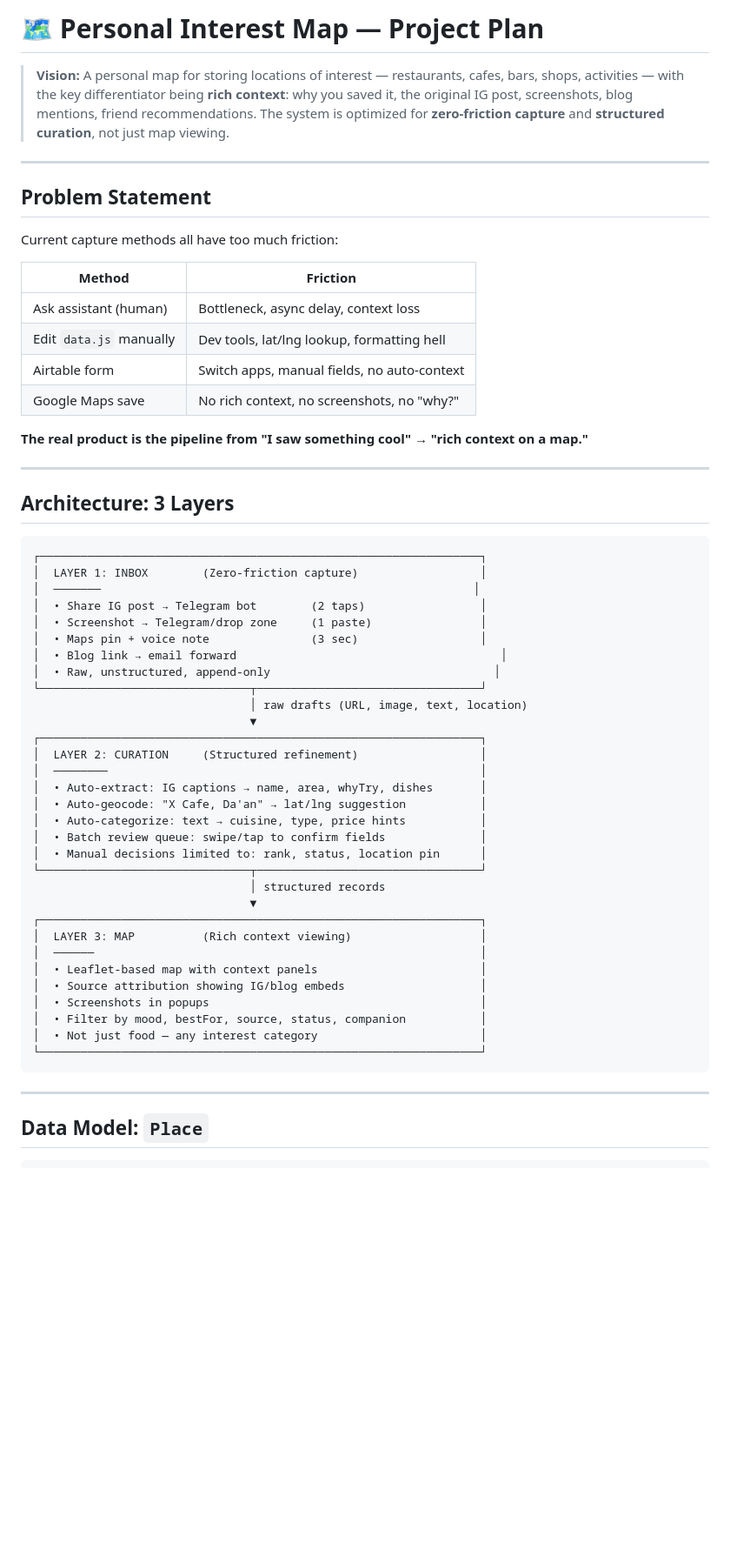
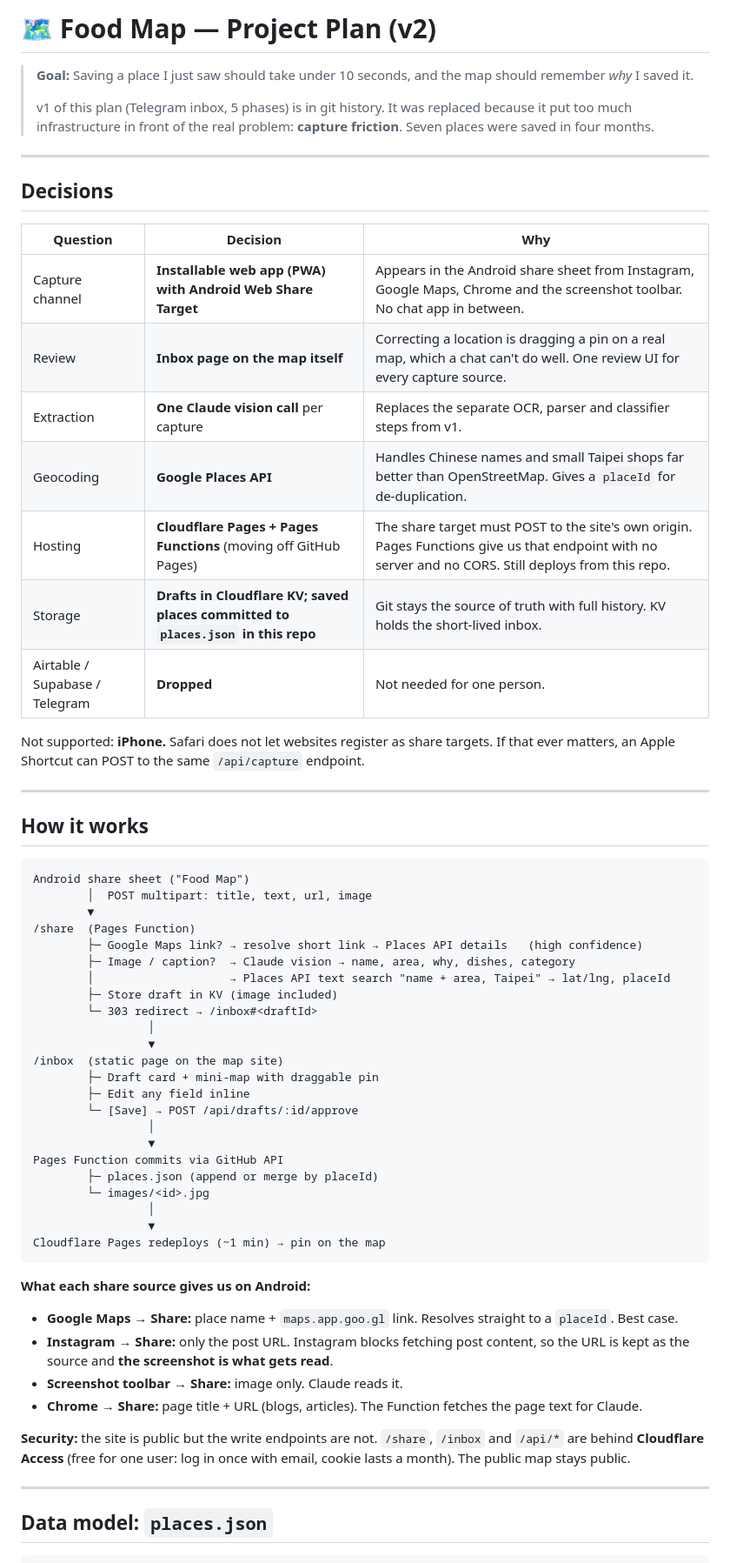
Before and after one commit to bwuuu/food-map, a Markdown page: PROJECT_PLAN.md, the part around one of its changes. Shown at 87% size. Rendered like a GitHub page; blank space fills up the shorter version.

````diff
--- a/PROJECT_PLAN.md
+++ b/PROJECT_PLAN.md
@@ -1,61 +1,64 @@
-# 🗺️ Personal Interest Map — Project Plan
+# 🗺️ Food Map — Project Plan (v2)
 
-> **Vision:** A personal map for storing locations of interest — restaurants, cafes, bars, shops, activities — with the key differentiator being **rich context**: why you saved it, the original IG post, screenshots, blog mentions, friend recommendations. The system is optimized for **zero-friction capture** and **structured curation**, not just map viewing.
+> **Goal:** Saving a place I just saw should take under 10 seconds, and the map should remember *why* I saved it.
+>
+> v1 of this plan (Telegram inbox, 5 phases) is in git history. It was replaced because it put too much infrastructure in front of the real problem: **capture friction**. Seven places were saved in four months.
 
 ---
 
-## Problem Statement
+## Decisions
 
-Current capture methods all have too much friction:
+| Question | Decision | Why |
+|---|---|---|
+| Capture channel | **Installable web app (PWA) with Android Web Share Target** | Appears in the Android share sheet from Instagram, Google Maps, Chrome and the screenshot toolbar. No chat app in between. |
+| Review | **Inbox page on the map itself** | Correcting a location is dragging a pin on a real map, which a chat can't do well. One review UI for every capture source. |
+| Extraction | **One Claude vision call** per capture | Replaces the separate OCR, parser and classifier steps from v1. |
+| Geocoding | **Google Places API** | Handles Chinese names and small Taipei shops far better than OpenStreetMap. Gives a `placeId` for de-duplication. |
+| Hosting | **Cloudflare Pages + Pages Functions** (moving off GitHub Pages) | The share target must POST to the site's own origin. Pages Functions give us that endpoint with no server and no CORS. Still deploys from this repo. |
+| Storage | **Drafts in Cloudflare KV; saved places committed to `places.json` in this repo** | Git stays the source of truth with full history. KV holds the short-lived inbox. |
+| Airtable / Supabase / Telegram | **Dropped** | Not needed for one person. |
 
-| Method | Friction |
-|--------|----------|
-| Ask assistant (human) | Bottleneck, async delay, context loss |
-| Edit `data.js` manually | Dev tools, lat/lng lookup, formatting hell |
-| Airtable form | Switch apps, manual fields, no auto-context |
-| Google Maps save | No rich context, no screenshots, no "why?" |
-
-**The real product is the pipeline from "I saw something cool" → "rich context on a map."**
+Not supported: **iPhone.** Safari does not let websites register as share targets. If that ever matters, an Apple Shortcut can POST to the same `/api/capture` endpoint.
 
 ---
 
-## Architecture: 3 Layers
+## How it works
 
 ```
-┌─────────────────────────────────────────────────────────────────┐
-│  LAYER 1: INBOX        (Zero-friction capture)                  │
-│  ───────                                                       │
-│  • Share IG post → Telegram bot        (2 taps)                 │
-│  • Screenshot → Telegram/drop zone     (1 paste)                │
-│  • Maps pin + voice note               (3 sec)                  │
-│  • Blog link → email forward                                       │
-│  • Raw, unstructured, append-only                                 │
-└───────────────────────────────┬─────────────────────────────────┘
-                                │ raw drafts (URL, image, text, location)
-                                ▼
-┌─────────────────────────────────────────────────────────────────┐
-│  LAYER 2: CURATION     (Structured refinement)                  │
-│  ────────                                                       │
-│  • Auto-extract: IG captions → name, area, whyTry, dishes       │
-│  • Auto-geocode: "X Cafe, Da'an" → lat/lng suggestion           │
-│  • Auto-categorize: text → cuisine, type, price hints           │
-│  • Batch review queue: swipe/tap to confirm fields              │
-│  • Manual decisions limited to: rank, status, location pin      │
-└───────────────────────────────┬─────────────────────────────────┘
-                                │ structured records
-                                ▼
-┌─────────────────────────────────────────────────────────────────┐
-│  LAYER 3: MAP          (Rich context viewing)                   │
-│  ──────                                                         │
-│  • Leaflet-based map with context panels                        │
-│  • Source attribution showing IG/blog embeds                    │
-│  • Screenshots in popups                                        │
-│  • Filter by mood, bestFor, source, status, companion           │
-│  • Not just food — any interest category                        │
-└─────────────────────────────────────────────────────────────────┘
+Android share sheet ("Food Map")
+        │  POST multipart: title, text, url, image
+        ▼
+/share  (Pages Function)
+        ├─ Google Maps link? → resolve short link → Places API details   (high confidence)
+        ├─ Image / caption?  → Claude vision → name, area, why, dishes, category
+        │                    → Places API text search "name + area, Taipei" → lat/lng, placeId
+        ├─ Store draft in KV (image included)
+        └─ 303 redirect → /inbox#<draftId>
+                 │
+                 ▼
+/inbox  (static page on the map site)
+        ├─ Draft card + mini-map with draggable pin
+        ├─ Edit any field inline
+        └─ [Save] → POST /api/drafts/:id/approve
+                 │
+                 ▼
+Pages Function commits via GitHub API
+        ├─ places.json (append or merge by placeId)
+        └─ images/<id>.jpg
+                 │
+                 ▼
+Cloudflare Pages redeploys (~1 min) → pin on the map
 ```
+
+**What each share source gives us on Android:**
+- **Google Maps → Share:** place name + `maps.app.goo.gl` link. Resolves straight to a `placeId`. Best case.
+- **Instagram → Share:** only the post URL. Instagram blocks fetching post content, so the URL is kept as the source and **the screenshot is what gets read**.
+- **Screenshot toolbar → Share:** image only. Claude reads it.
+- **Chrome → Share:** page title + URL (blogs, articles). The Function fetches the page text for Claude.
+
+**Security:** the site is public but the write endpoints are not. `/share`, `/inbox` and `/api/*` are behind **Cloudflare Access** (free for one user: log in once with email, cookie lasts a month). The public map stays public.
 
 ---
 
-## Data Model: `Place`
+## Data model: `places.json`
 
````
Also changed, not shown: other parts of PROJECT_PLAN.md (+56 -191 lines).
